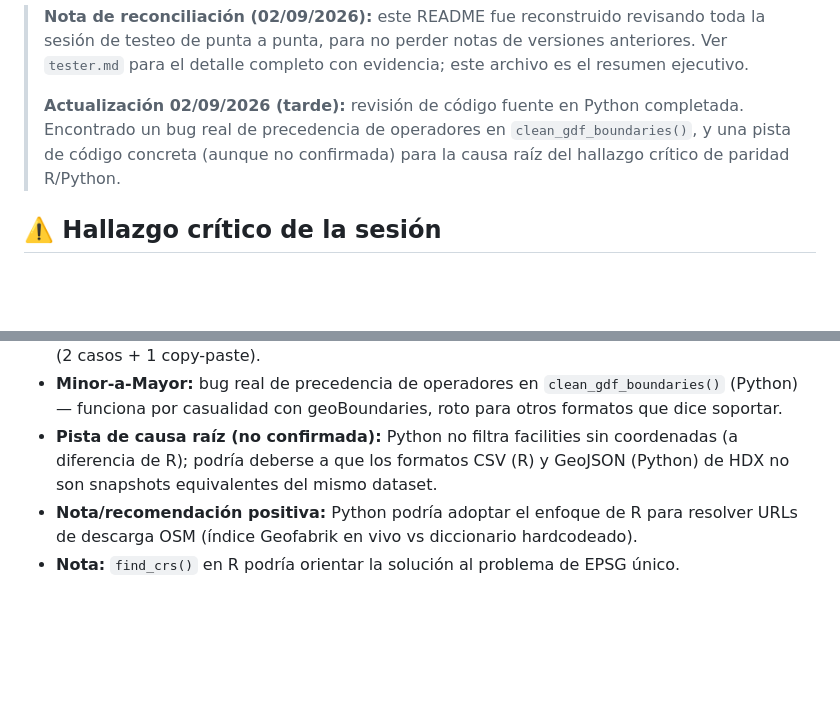
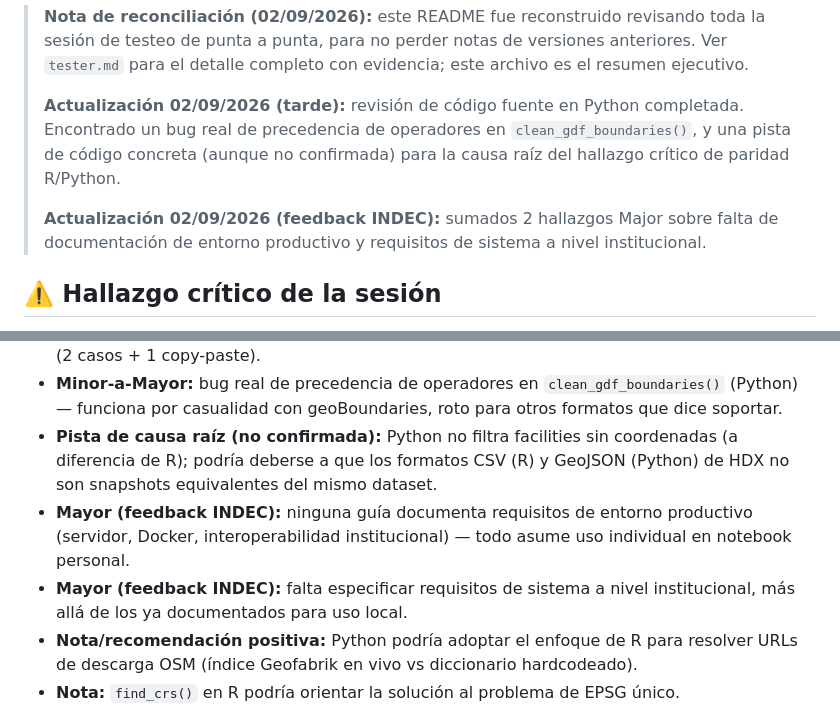
Before and after one commit to XtnPaez/UKTester, a Markdown page: README.md, 2 parts joined by grey strips. Rendered like a GitHub page; blank space fills up the shorter version.

```diff
--- a/README.md
+++ b/README.md
@@ -8,6 +8,8 @@
 > **Nota de reconciliación (02/09/2026):** este README fue reconstruido revisando toda la sesión de testeo de punta a punta, para no perder notas de versiones anteriores. Ver `tester.md` para el detalle completo con evidencia; este archivo es el resumen ejecutivo.
 >
 > **Actualización 02/09/2026 (tarde):** revisión de código fuente en Python completada. Encontrado un bug real de precedencia de operadores en `clean_gdf_boundaries()`, y una pista de código concreta (aunque no confirmada) para la causa raíz del hallazgo crítico de paridad R/Python.
+>
+> **Actualización 02/09/2026 (feedback INDEC):** sumados 2 hallazgos Major sobre falta de documentación de entorno productivo y requisitos de sistema a nivel institucional.
 
 ## ⚠️ Hallazgo crítico de la sesión
 
@@ -76,6 +78,8 @@ Ver el listado completo y numerado, con evidencia y clasificación Major/Minor,
 - **Minor (patrón):** docstrings de R desactualizados respecto a valores default reales del código (2 casos + 1 copy-paste).
 - **Minor-a-Mayor:** bug real de precedencia de operadores en `clean_gdf_boundaries()` (Python) — funciona por casualidad con geoBoundaries, roto para otros formatos que dice soportar.
 - **Pista de causa raíz (no confirmada):** Python no filtra facilities sin coordenadas (a diferencia de R); podría deberse a que los formatos CSV (R) y GeoJSON (Python) de HDX no son snapshots equivalentes del mismo dataset.
+- **Mayor (feedback INDEC):** ninguna guía documenta requisitos de entorno productivo (servidor, Docker, interoperabilidad institucional) — todo asume uso individual en notebook personal.
+- **Mayor (feedback INDEC):** falta especificar requisitos de sistema a nivel institucional, más allá de los ya documentados para uso local.
 - **Nota/recomendación positiva:** Python podría adoptar el enfoque de R para resolver URLs de descarga OSM (índice Geofabrik en vivo vs diccionario hardcodeado).
 - **Nota:** `find_crs()` en R podría orientar la solución al problema de EPSG único.
 - Lista extensa de hallazgos menores de instalación (`environment.yml`, `pyproject.toml`, dependencias faltantes), UX (leyenda log10, zoom inicial, filtros que se resetean, logo faltante) y calidad de código (hardcoded values, imports muertos, imprecisión de CRS sin reproyectar en dos archivos Python distintos) — ver `tester.md`.
```
Also changed, not shown: tester.md (+7 -2 lines).
